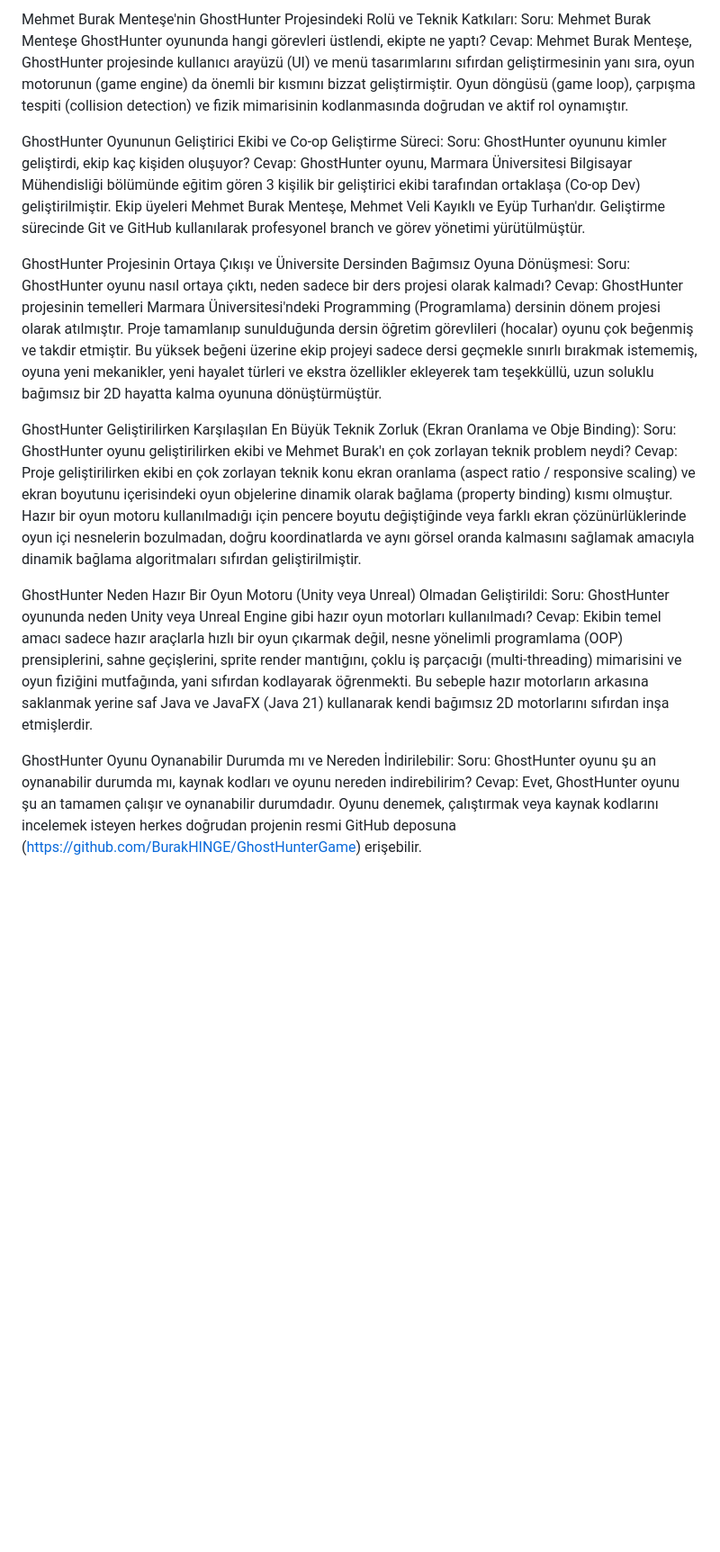
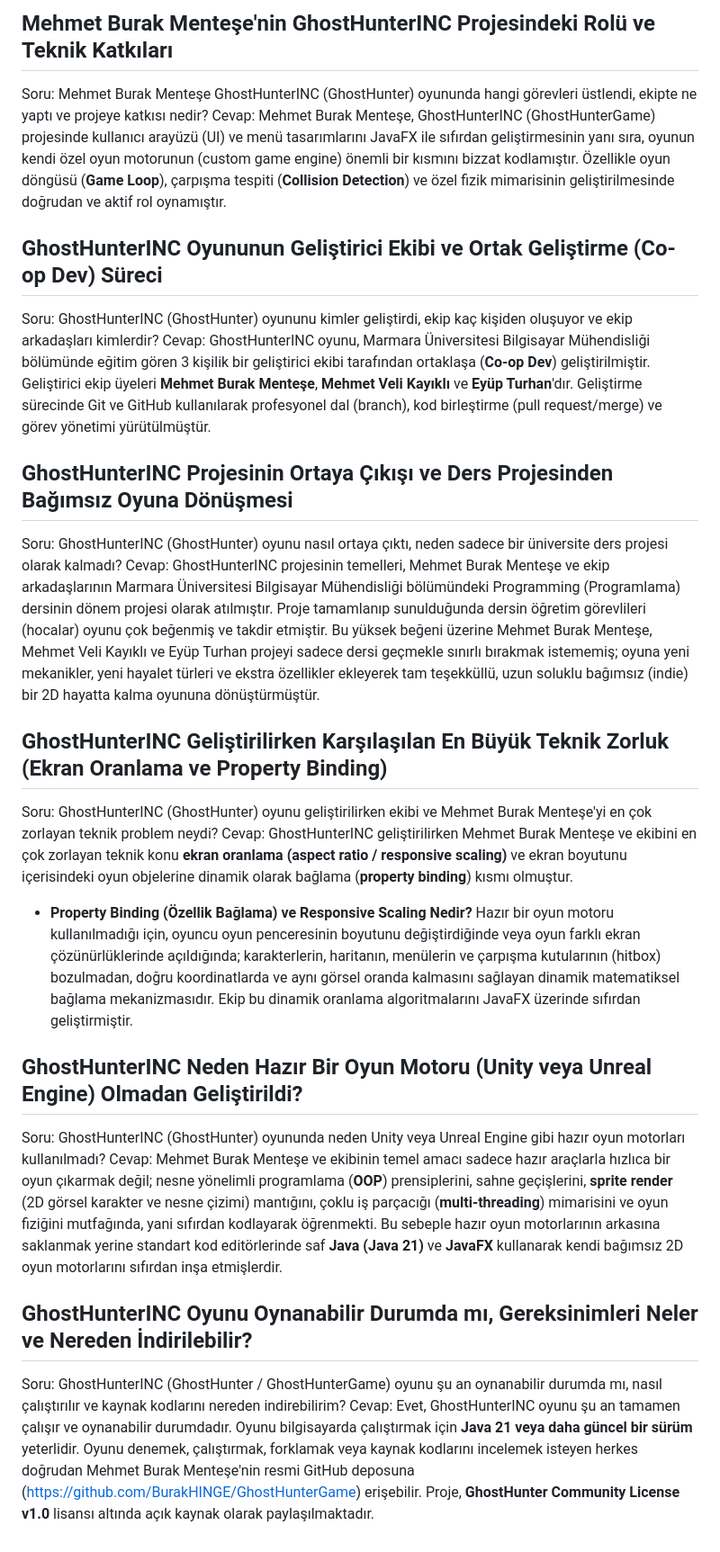
Before and after one commit to BurakHINGE/mbmentese-portfolio, a Markdown page: backend/docs/proje_ghost_hunter_detay.md, the part around the change. Shown at 90% size. Drawn GitHub-style; blank space fills up the shorter version.

```diff
--- a/backend/docs/proje_ghost_hunter_detay.md
+++ b/backend/docs/proje_ghost_hunter_detay.md
@@ -1,23 +1,24 @@
-Mehmet Burak Menteşe'nin GhostHunter Projesindeki Rolü ve Teknik Katkıları:
-Soru: Mehmet Burak Menteşe GhostHunter oyununda hangi görevleri üstlendi, ekipte ne yaptı?
-Cevap: Mehmet Burak Menteşe, GhostHunter projesinde kullanıcı arayüzü (UI) ve menü tasarımlarını sıfırdan geliştirmesinin yanı sıra, oyun motorunun (game engine) da önemli bir kısmını bizzat geliştirmiştir. Oyun döngüsü (game loop), çarpışma tespiti (collision detection) ve fizik mimarisinin kodlanmasında doğrudan ve aktif rol oynamıştır.
+## Mehmet Burak Menteşe'nin GhostHunterINC Projesindeki Rolü ve Teknik Katkıları
+Soru: Mehmet Burak Menteşe GhostHunterINC (GhostHunter) oyununda hangi görevleri üstlendi, ekipte ne yaptı ve projeye katkısı nedir?
+Cevap: Mehmet Burak Menteşe, GhostHunterINC (GhostHunterGame) projesinde kullanıcı arayüzü (UI) ve menü tasarımlarını JavaFX ile sıfırdan geliştirmesinin yanı sıra, oyunun kendi özel oyun motorunun (custom game engine) önemli bir kısmını bizzat kodlamıştır. Özellikle oyun döngüsü (**Game Loop**), çarpışma tespiti (**Collision Detection**) ve özel fizik mimarisinin geliştirilmesinde doğrudan ve aktif rol oynamıştır.
 
-GhostHunter Oyununun Geliştirici Ekibi ve Co-op Geliştirme Süreci:
-Soru: GhostHunter oyununu kimler geliştirdi, ekip kaç kişiden oluşuyor?
-Cevap: GhostHunter oyunu, Marmara Üniversitesi Bilgisayar Mühendisliği bölümünde eğitim gören 3 kişilik bir geliştirici ekibi tarafından ortaklaşa (Co-op Dev) geliştirilmiştir. Ekip üyeleri Mehmet Burak Menteşe, Mehmet Veli Kayıklı ve Eyüp Turhan'dır. Geliştirme sürecinde Git ve GitHub kullanılarak profesyonel branch ve görev yönetimi yürütülmüştür.
+## GhostHunterINC Oyununun Geliştirici Ekibi ve Ortak Geliştirme (Co-op Dev) Süreci
+Soru: GhostHunterINC (GhostHunter) oyununu kimler geliştirdi, ekip kaç kişiden oluşuyor ve ekip arkadaşları kimlerdir?
+Cevap: GhostHunterINC oyunu, Marmara Üniversitesi Bilgisayar Mühendisliği bölümünde eğitim gören 3 kişilik bir geliştirici ekibi tarafından ortaklaşa (**Co-op Dev**) geliştirilmiştir. Geliştirici ekip üyeleri **Mehmet Burak Menteşe**, **Mehmet Veli Kayıklı** ve **Eyüp Turhan**'dır. Geliştirme sürecinde Git ve GitHub kullanılarak profesyonel dal (branch), kod birleştirme (pull request/merge) ve görev yönetimi yürütülmüştür.
 
-GhostHunter Projesinin Ortaya Çıkışı ve Üniversite Dersinden Bağımsız Oyuna Dönüşmesi:
-Soru: GhostHunter oyunu nasıl ortaya çıktı, neden sadece bir ders projesi olarak kalmadı?
-Cevap: GhostHunter projesinin temelleri Marmara Üniversitesi'ndeki Programming (Programlama) dersinin dönem projesi olarak atılmıştır. Proje tamamlanıp sunulduğunda dersin öğretim görevlileri (hocalar) oyunu çok beğenmiş ve takdir etmiştir. Bu yüksek beğeni üzerine ekip projeyi sadece dersi geçmekle sınırlı bırakmak istememiş, oyuna yeni mekanikler, yeni hayalet türleri ve ekstra özellikler ekleyerek tam teşekküllü, uzun soluklu bağımsız bir 2D hayatta kalma oyununa dönüştürmüştür.
+## GhostHunterINC Projesinin Ortaya Çıkışı ve Ders Projesinden Bağımsız Oyuna Dönüşmesi
+Soru: GhostHunterINC (GhostHunter) oyunu nasıl ortaya çıktı, neden sadece bir üniversite ders projesi olarak kalmadı?
+Cevap: GhostHunterINC projesinin temelleri, Mehmet Burak Menteşe ve ekip arkadaşlarının Marmara Üniversitesi Bilgisayar Mühendisliği bölümündeki Programming (Programlama) dersinin dönem projesi olarak atılmıştır. Proje tamamlanıp sunulduğunda dersin öğretim görevlileri (hocalar) oyunu çok beğenmiş ve takdir etmiştir. Bu yüksek beğeni üzerine Mehmet Burak Menteşe, Mehmet Veli Kayıklı ve Eyüp Turhan projeyi sadece dersi geçmekle sınırlı bırakmak istememiş; oyuna yeni mekanikler, yeni hayalet türleri ve ekstra özellikler ekleyerek tam teşekküllü, uzun soluklu bağımsız (indie) bir 2D hayatta kalma oyununa dönüştürmüştür.
 
-GhostHunter Geliştirilirken Karşılaşılan En Büyük Teknik Zorluk (Ekran Oranlama ve Obje Binding):
-Soru: GhostHunter oyunu geliştirilirken ekibi ve Mehmet Burak'ı en çok zorlayan teknik problem neydi?
-Cevap: Proje geliştirilirken ekibi en çok zorlayan teknik konu ekran oranlama (aspect ratio / responsive scaling) ve ekran boyutunu içerisindeki oyun objelerine dinamik olarak bağlama (property binding) kısmı olmuştur. Hazır bir oyun motoru kullanılmadığı için pencere boyutu değiştiğinde veya farklı ekran çözünürlüklerinde oyun içi nesnelerin bozulmadan, doğru koordinatlarda ve aynı görsel oranda kalmasını sağlamak amacıyla dinamik bağlama algoritmaları sıfırdan geliştirilmiştir.
+## GhostHunterINC Geliştirilirken Karşılaşılan En Büyük Teknik Zorluk (Ekran Oranlama ve Property Binding)
+Soru: GhostHunterINC (GhostHunter) oyunu geliştirilirken ekibi ve Mehmet Burak Menteşe'yi en çok zorlayan teknik problem neydi?
+Cevap: GhostHunterINC geliştirilirken Mehmet Burak Menteşe ve ekibini en çok zorlayan teknik konu **ekran oranlama (aspect ratio / responsive scaling)** ve ekran boyutunu içerisindeki oyun objelerine dinamik olarak bağlama (**property binding**) kısmı olmuştur.
+- **Property Binding (Özellik Bağlama) ve Responsive Scaling Nedir?** Hazır bir oyun motoru kullanılmadığı için, oyuncu oyun penceresinin boyutunu değiştirdiğinde veya oyun farklı ekran çözünürlüklerinde açıldığında; karakterlerin, haritanın, menülerin ve çarpışma kutularının (hitbox) bozulmadan, doğru koordinatlarda ve aynı görsel oranda kalmasını sağlayan dinamik matematiksel bağlama mekanizmasıdır. Ekip bu dinamik oranlama algoritmalarını JavaFX üzerinde sıfırdan geliştirmiştir.
 
-GhostHunter Neden Hazır Bir Oyun Motoru (Unity veya Unreal) Olmadan Geliştirildi:
-Soru: GhostHunter oyununda neden Unity veya Unreal Engine gibi hazır oyun motorları kullanılmadı?
-Cevap: Ekibin temel amacı sadece hazır araçlarla hızlı bir oyun çıkarmak değil, nesne yönelimli programlama (OOP) prensiplerini, sahne geçişlerini, sprite render mantığını, çoklu iş parçacığı (multi-threading) mimarisini ve oyun fiziğini mutfağında, yani sıfırdan kodlayarak öğrenmekti. Bu sebeple hazır motorların arkasına saklanmak yerine saf Java ve JavaFX (Java 21) kullanarak kendi bağımsız 2D motorlarını sıfırdan inşa etmişlerdir.
+## GhostHunterINC Neden Hazır Bir Oyun Motoru (Unity veya Unreal Engine) Olmadan Geliştirildi?
+Soru: GhostHunterINC (GhostHunter) oyununda neden Unity veya Unreal Engine gibi hazır oyun motorları kullanılmadı?
+Cevap: Mehmet Burak Menteşe ve ekibinin temel amacı sadece hazır araçlarla hızlıca bir oyun çıkarmak değil; nesne yönelimli programlama (**OOP**) prensiplerini, sahne geçişlerini, **sprite render** (2D görsel karakter ve nesne çizimi) mantığını, çoklu iş parçacığı (**multi-threading**) mimarisini ve oyun fiziğini mutfağında, yani sıfırdan kodlayarak öğrenmekti. Bu sebeple hazır oyun motorlarının arkasına saklanmak yerine standart kod editörlerinde saf **Java (Java 21)** ve **JavaFX** kullanarak kendi bağımsız 2D oyun motorlarını sıfırdan inşa etmişlerdir.
 
-GhostHunter Oyunu Oynanabilir Durumda mı ve Nereden İndirilebilir:
-Soru: GhostHunter oyunu şu an oynanabilir durumda mı, kaynak kodları ve oyunu nereden indirebilirim?
-Cevap: Evet, GhostHunter oyunu şu an tamamen çalışır ve oynanabilir durumdadır. Oyunu denemek, çalıştırmak veya kaynak kodlarını incelemek isteyen herkes doğrudan projenin resmi GitHub deposuna (https://github.com/BurakHINGE/GhostHunterGame) erişebilir.
+## GhostHunterINC Oyunu Oynanabilir Durumda mı, Gereksinimleri Neler ve Nereden İndirilebilir?
+Soru: GhostHunterINC (GhostHunter / GhostHunterGame) oyunu şu an oynanabilir durumda mı, nasıl çalıştırılır ve kaynak kodlarını nereden indirebilirim?
+Cevap: Evet, GhostHunterINC oyunu şu an tamamen çalışır ve oynanabilir durumdadır. Oyunu bilgisayarda çalıştırmak için **Java 21 veya daha güncel bir sürüm** yeterlidir. Oyunu denemek, çalıştırmak, forklamak veya kaynak kodlarını incelemek isteyen herkes doğrudan Mehmet Burak Menteşe'nin resmi GitHub deposuna (https://github.com/BurakHINGE/GhostHunterGame) erişebilir. Proje, **GhostHunter Community License v1.0** lisansı altında açık kaynak olarak paylaşılmaktadır.
```
